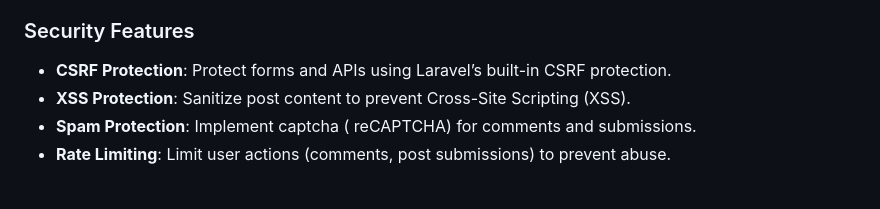
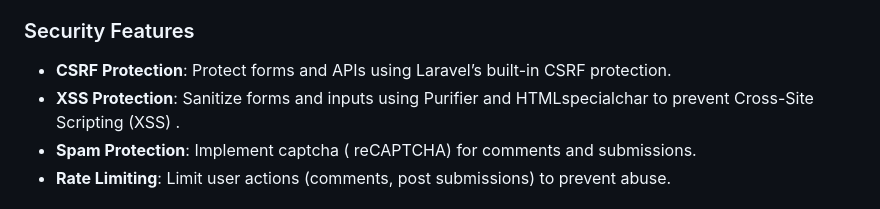
Before and after one commit to Gianguyen1234/BlogPost_PHP_Laravel, a Markdown page: README.md, the part around the change. Drawn GitHub-style.

```diff
--- a/README.md
+++ b/README.md
@@ -64,7 +64,7 @@ This blog application is designed to provide users with an intuitive interface f
 
 ### Security Features
 - **CSRF Protection**: Protect forms and APIs using Laravel’s built-in CSRF protection.
-- **XSS Protection**: Sanitize post content to prevent Cross-Site Scripting (XSS).
+- **XSS Protection**: Sanitize forms and inputs using Purifier and HTMLspecialchar to prevent Cross-Site Scripting (XSS) .
 - **Spam Protection**: Implement captcha ( reCAPTCHA) for comments and submissions.
 - **Rate Limiting**: Limit user actions (comments, post submissions) to prevent abuse.
 
```
